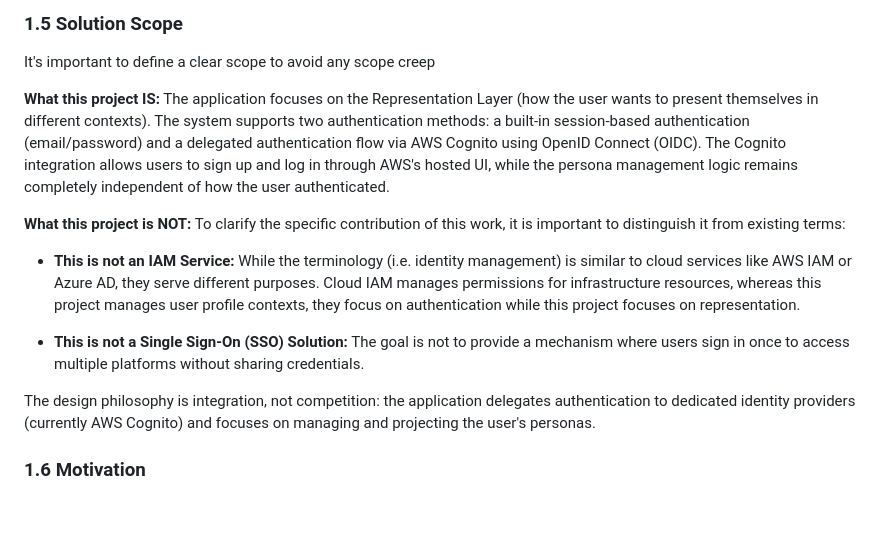
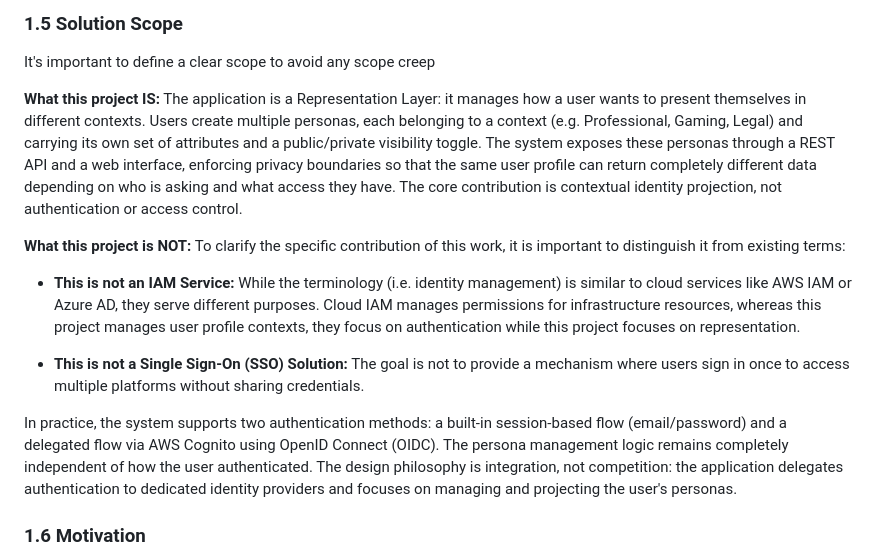
Before and after one commit to ahmadelmalah/plural, a Markdown page: report/report.md, the part around the change. Rendered like a GitHub page; blank space fills up the shorter version.

Commit message:
updating the scope

```diff
--- a/report/report.md
+++ b/report/report.md
@@ -44,7 +44,7 @@ The system responds dynamically based on the context. If a recruiter queries the
 
 It's important to define a clear scope to avoid any scope creep
 
-**What this project IS:** The application focuses on the Representation Layer (how the user wants to present themselves in different contexts). The system supports two authentication methods: a built-in session-based authentication (email/password) and a delegated authentication flow via AWS Cognito using OpenID Connect (OIDC). The Cognito integration allows users to sign up and log in through AWS's hosted UI, while the persona management logic remains completely independent of how the user authenticated.
+**What this project IS:** The application is a Representation Layer: it manages how a user wants to present themselves in different contexts. Users create multiple personas, each belonging to a context (e.g. Professional, Gaming, Legal) and carrying its own set of attributes and a public/private visibility toggle. The system exposes these personas through a REST API and a web interface, enforcing privacy boundaries so that the same user profile can return completely different data depending on who is asking and what access they have. The core contribution is contextual identity projection, not authentication or access control.
 
 **What this project is NOT:** To clarify the specific contribution of this work, it is important to distinguish it from existing terms:
 
@@ -52,7 +52,7 @@ It's important to define a clear scope to avoid any scope creep
 
 - **This is not a Single Sign-On (SSO) Solution:** The goal is not to provide a mechanism where users sign in once to access multiple platforms without sharing credentials.
 
-The design philosophy is integration, not competition: the application delegates authentication to dedicated identity providers (currently AWS Cognito) and focuses on managing and projecting the user's personas.
+In practice, the system supports two authentication methods: a built-in session-based flow (email/password) and a delegated flow via AWS Cognito using OpenID Connect (OIDC). The persona management logic remains completely independent of how the user authenticated. The design philosophy is integration, not competition: the application delegates authentication to dedicated identity providers and focuses on managing and projecting the user's personas.
 
 ### 1.6 Motivation
 
```
